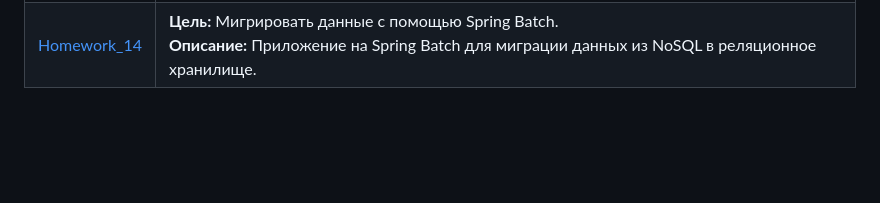
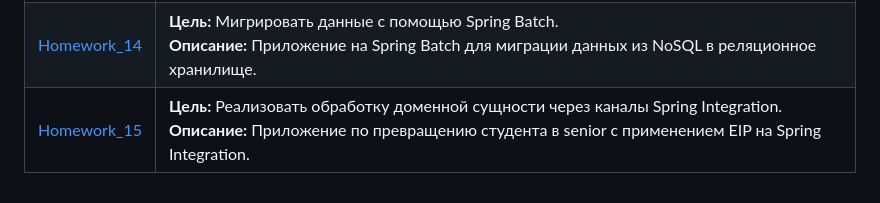
Before and after one commit to Shiko13/2022-08-otus-spring-terentev, a Markdown page: README.md, the part around the change. Drawn GitHub-style; blank space fills up the shorter version.

```diff
--- a/README.md
+++ b/README.md
@@ -18,3 +18,4 @@
 | [Homework_12](./Homework_12) | **Цель:** Защитить Web-приложение аутентификацией и простой авторизацией.<br />**Описание:** Приложение для хранения книг с использованием Spring Security.                                                                                                             |
 | [Homework_13](./Homework_13) | **Цель:** Научиться защищать приложение с помощью полноценной авторизации и разграничением прав доступа.<br />**Описание:** Приложение для хранения книг с безопасностью на основе Spring Security.                                                                     |
 | [Homework_14](./Homework_14) | **Цель:** Мигрировать данные с помощью Spring Batch.<br />**Описание:** Приложение на Spring Batch для миграции данных из NoSQL в реляционное хранилище.                                                                                                                |
+| [Homework_15](./Homework_15) | **Цель:** Реализовать обработку доменной сущности через каналы Spring Integration.<br />**Описание:** Приложение по превращению студента в senior c применением EIP на Spring Integration.                                                                              |
```
